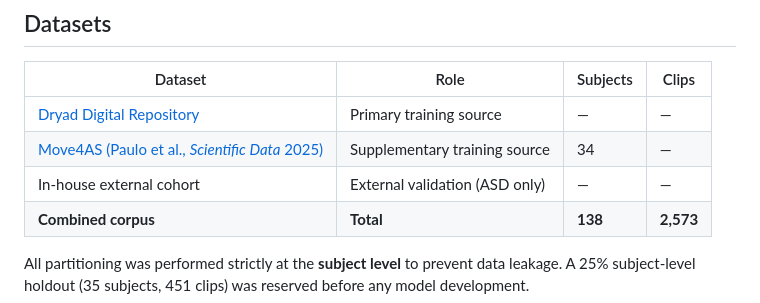
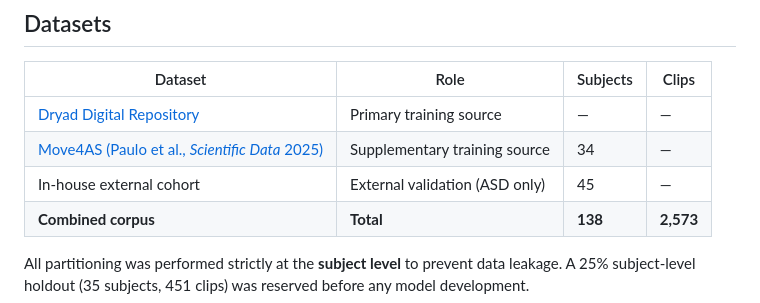
Before and after one commit to neuro-paradigm/PACE-ASD, a Markdown page: README.md, the part around the change. Drawn GitHub-style.

```diff
--- a/README.md
+++ b/README.md
@@ -61,7 +61,7 @@ The PACE-ASD pipeline runs in five stages:
 |---|---|---|---|
 | [Dryad Digital Repository](https://datadryad.org/dataset/doi:10.5061/dryad.s7h44j150) | Primary training source | — | — |
 | [Move4AS (Paulo et al., *Scientific Data* 2025)](https://doi.org/10.1038/s41597-025-05313-0) | Supplementary training source | 34 | — |
-| In-house external cohort | External validation (ASD only) | — | — |
+| In-house external cohort | External validation (ASD only) | 45 | — |
 | **Combined corpus** | **Total** | **138** | **2,573** |
 
 All partitioning was performed strictly at the **subject level** to prevent data leakage. A 25% subject-level holdout (35 subjects, 451 clips) was reserved before any model development.
```
